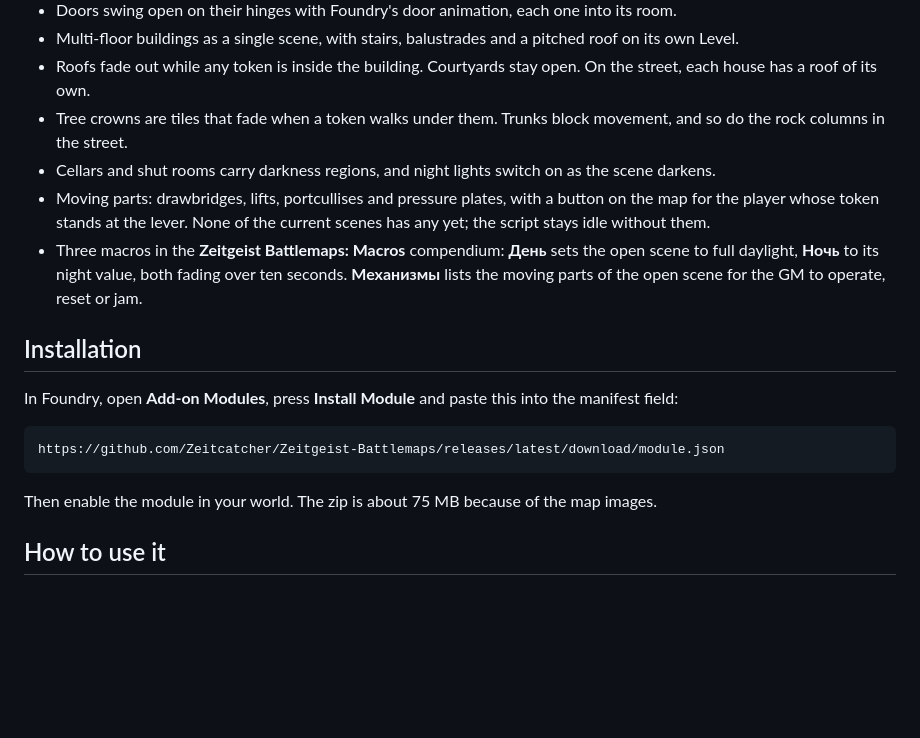
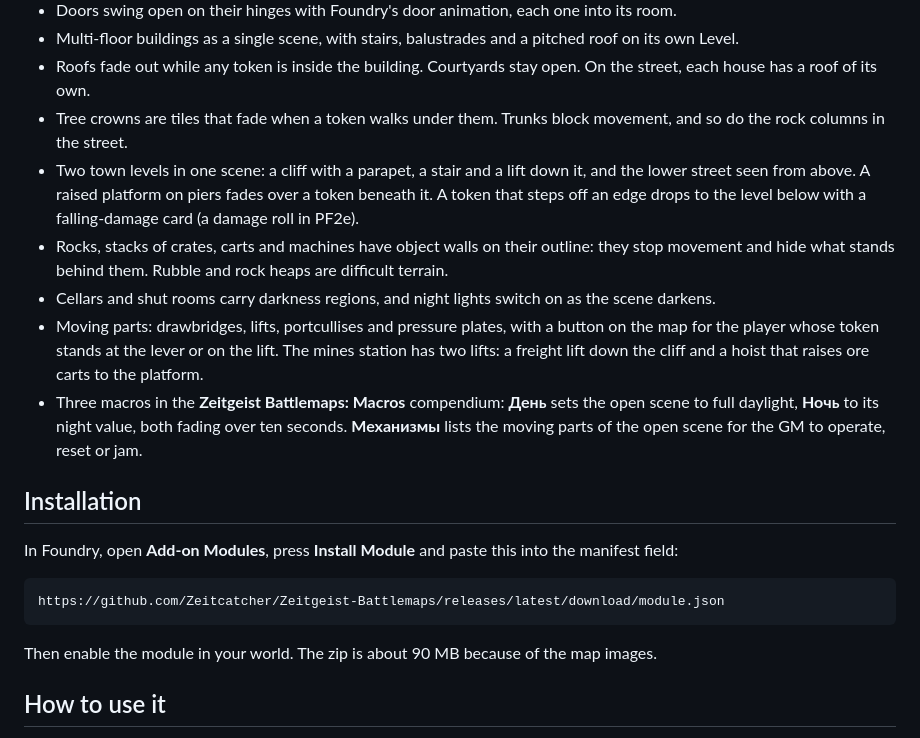
Before and after one commit to Zeitcatcher/Zeitgeist-Battlemaps, a Markdown page: README.md, the part around one of its changes. Rendered like a GitHub page; blank space fills up the shorter version.

````diff
--- a/README.md
+++ b/README.md
@@ -46,8 +47,10 @@ The plain versions are lit with real shadows. The (2D) versions are the same map
 - Multi-floor buildings as a single scene, with stairs, balustrades and a pitched roof on its own Level.
 - Roofs fade out while any token is inside the building. Courtyards stay open. On the street, each house has a roof of its own.
 - Tree crowns are tiles that fade when a token walks under them. Trunks block movement, and so do the rock columns in the street.
+- Two town levels in one scene: a cliff with a parapet, a stair and a lift down it, and the lower street seen from above. A raised platform on piers fades over a token beneath it. A token that steps off an edge drops to the level below with a falling-damage card (a damage roll in PF2e).
+- Rocks, stacks of crates, carts and machines have object walls on their outline: they stop movement and hide what stands behind them. Rubble and rock heaps are difficult terrain.
 - Cellars and shut rooms carry darkness regions, and night lights switch on as the scene darkens.
-- Moving parts: drawbridges, lifts, portcullises and pressure plates, with a button on the map for the player whose token stands at the lever. None of the current scenes has any yet; the script stays idle without them.
+- Moving parts: drawbridges, lifts, portcullises and pressure plates, with a button on the map for the player whose token stands at the lever or on the lift. The mines station has two lifts: a freight lift down the cliff and a hoist that raises ore carts to the platform.
 - Three macros in the **Zeitgeist Battlemaps: Macros** compendium: **День** sets the open scene to full daylight, **Ночь** to its night value, both fading over ten seconds. **Механизмы** lists the moving parts of the open scene for the GM to operate, reset or jam.
 
 ## Installation
@@ -58,7 +61,7 @@ In Foundry, open **Add-on Modules**, press **Install Module** and paste this int
 https://github.com/Zeitcatcher/Zeitgeist-Battlemaps/releases/latest/download/module.json
 ```
 
-Then enable the module in your world. The zip is about 75 MB because of the map images.
+Then enable the module in your world. The zip is about 90 MB because of the map images.
 
 ## How to use it
 
````
Also changed, not shown: other parts of README.md (+8 -1 lines), CHANGELOG.md (+15 -0 lines), docs/images/kragmir-mines-station.jpg (added), 1 other file.
